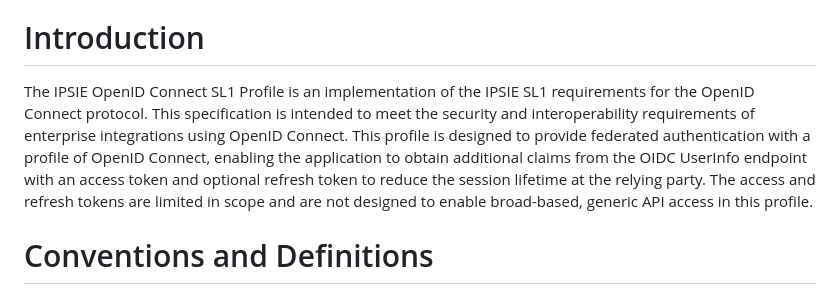
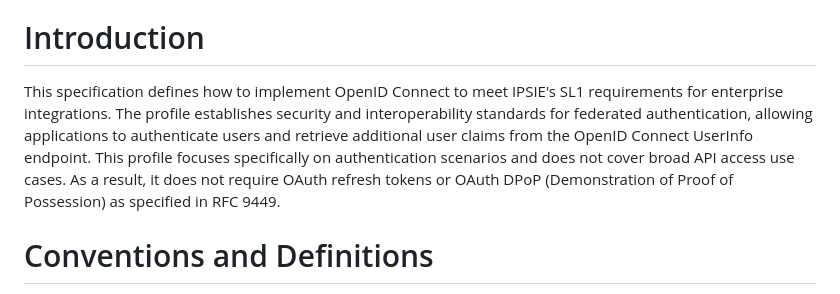
Before and after one commit to openid/ipsie-openid-sl1, a Markdown page: draft-openid-ipsie-sl1-profile.md, the part around the change. GitHub-like rendering.

Commit message:
Updated intro with George's suggested text
Using the text suggested by @gffletch in https://github.com/openid/ipsie-openid-sl1/pull/3/files#r2180809168

```diff
--- a/draft-openid-ipsie-sl1-profile.md
+++ b/draft-openid-ipsie-sl1-profile.md
@@ -78,8 +78,8 @@ TBD
 
 # Introduction
 
-The IPSIE OpenID Connect SL1 Profile is an implementation of the IPSIE SL1 requirements for the OpenID Connect protocol. This specification is intended to meet the security and interoperability requirements of enterprise integrations using OpenID Connect.  This profile is designed to provide federated authentication with a profile of OpenID Connect, enabling the application to obtain additional claims from the OIDC UserInfo endpoint with an access token and optional refresh token to reduce the session lifetime at the relying party.  The access and refresh tokens are limited in scope and are not designed to enable broad-based, generic API access in this profile.
-
+This specification defines how to implement OpenID Connect to meet IPSIE's SL1 requirements for enterprise integrations. The profile establishes security and interoperability standards for federated authentication, allowing applications to authenticate users and retrieve additional user claims from the OpenID Connect UserInfo endpoint.
+This profile focuses specifically on authentication scenarios and does not cover broad API access use cases. As a result, it does not require OAuth refresh tokens or OAuth DPoP (Demonstration of Proof of Possession) as specified in RFC 9449.
 
 # Conventions and Definitions
 
```
